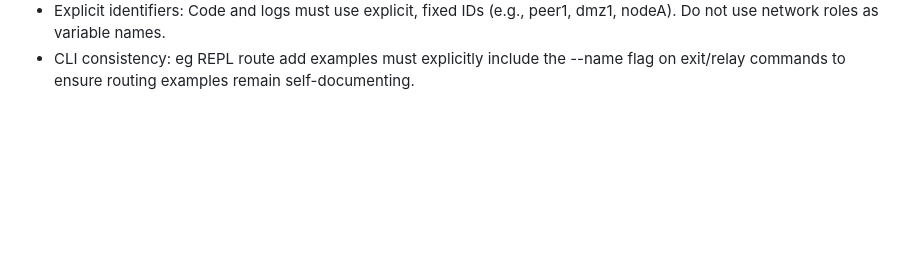
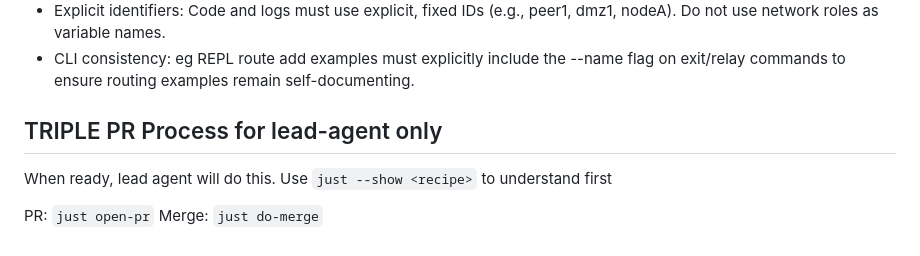
Before and after one commit to block65/wallhack, a Markdown page: AGENTS.md, the part around the change. Drawn GitHub-style; blank space fills up the shorter version.

Commit message:
docs(agents): add TRIPLE PR process instructions
Co-Authored-By: Claude Opus 4.6 <noreply@anthropic.com>

```diff
--- a/AGENTS.md
+++ b/AGENTS.md
@@ -69,3 +69,11 @@ Follow the rules in `./website/WRITING.md`
 - CLI consistency: eg REPL route add examples must explicitly include the --name
   <peer> flag on exit/relay commands to ensure routing examples remain
   self-documenting.
+
+## TRIPLE PR Process for lead-agent only
+
+When ready, lead agent will do this. Use `just --show <recipe>` to understand
+first
+
+PR: `just open-pr`
+Merge: `just do-merge`
```
